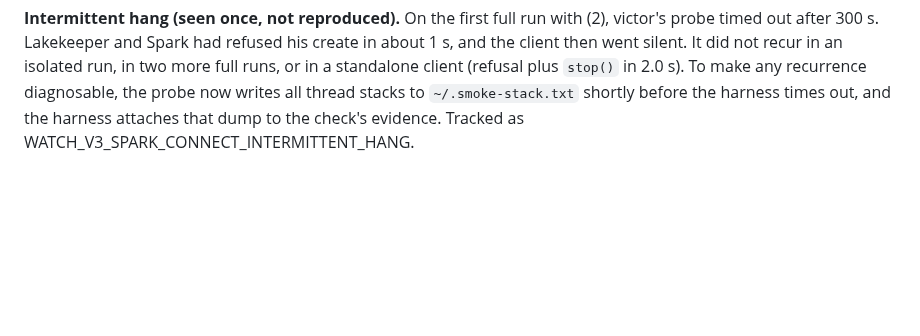
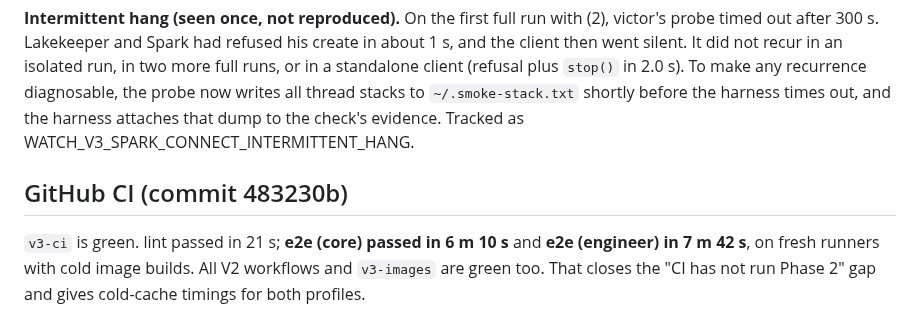
Before and after one commit to karstom/lakehouse-lab, a Markdown page: v3/PHASE2_RESULTS.md, the part around the change. Rendered like a GitHub page; blank space fills up the shorter version.

```diff
--- a/v3/PHASE2_RESULTS.md
+++ b/v3/PHASE2_RESULTS.md
@@ -280,3 +280,10 @@ in a standalone client (refusal plus `stop()` in 2.0 s). To make any recurrence
 the probe now writes all thread stacks to `~/.smoke-stack.txt` shortly before the harness
 times out, and the harness attaches that dump to the check's evidence. Tracked as
 WATCH_V3_SPARK_CONNECT_INTERMITTENT_HANG.
+
+## GitHub CI (commit 483230b)
+
+`v3-ci` is green. lint passed in 21 s; **e2e (core) passed in 6 m 10 s** and **e2e (engineer)
+in 7 m 42 s**, on fresh runners with cold image builds. All V2 workflows and `v3-images`
+are green too. That closes the "CI has not run Phase 2" gap and gives cold-cache timings for
+both profiles.
```
Also changed, not shown: docs/v3/ROADMAP.md (+5 -0 lines).
